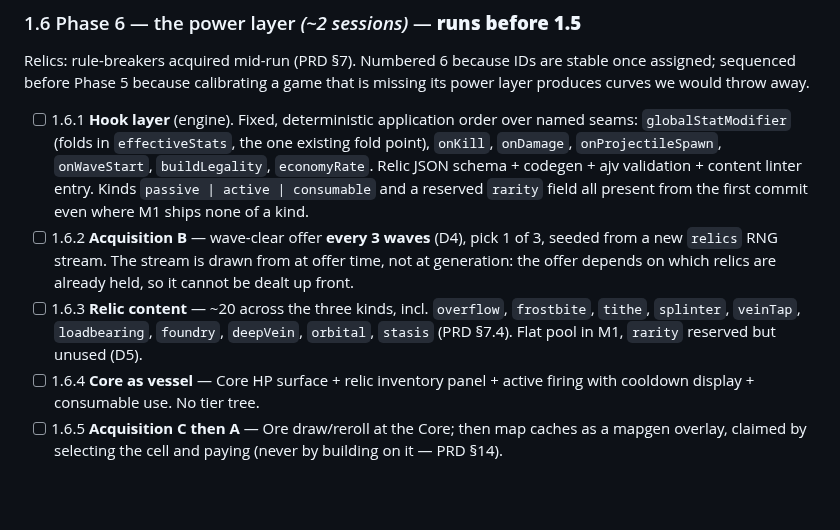
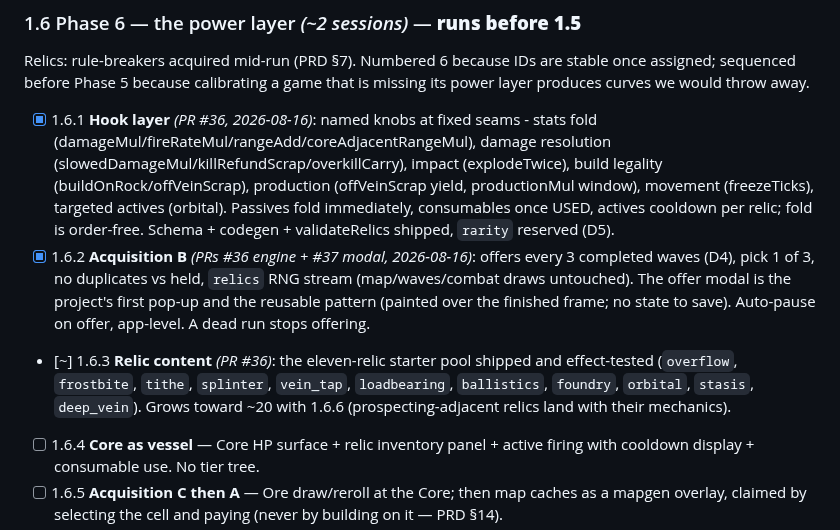
Before and after one commit to Argarot/ascii-defense, a Markdown page: docs/WBS.md, the part around the change. GitHub-like rendering; blank space fills up the shorter version.

```diff
--- a/docs/WBS.md
+++ b/docs/WBS.md
@@ -118,9 +118,9 @@ Relics: rule-breakers acquired mid-run (PRD §7). Numbered 6 because IDs are
 stable once assigned; sequenced before Phase 5 because calibrating a game that
 is missing its power layer produces curves we would throw away.
 
-- [ ] 1.6.1 **Hook layer** (engine). Fixed, deterministic application order over named seams: `globalStatModifier` (folds in `effectiveStats`, the one existing fold point), `onKill`, `onDamage`, `onProjectileSpawn`, `onWaveStart`, `buildLegality`, `economyRate`. Relic JSON schema + codegen + ajv validation + content linter entry. Kinds `passive | active | consumable` and a reserved `rarity` field all present from the first commit even where M1 ships none of a kind.
-- [ ] 1.6.2 **Acquisition B** — wave-clear offer **every 3 waves** (D4), pick 1 of 3, seeded from a new `relics` RNG stream. The stream is drawn from at offer time, not at generation: the offer depends on which relics are already held, so it cannot be dealt up front.
-- [ ] 1.6.3 **Relic content** — ~20 across the three kinds, incl. `overflow`, `frostbite`, `tithe`, `splinter`, `veinTap`, `loadbearing`, `foundry`, `deepVein`, `orbital`, `stasis` (PRD §7.4). Flat pool in M1, `rarity` reserved but unused (D5).
+- [x] 1.6.1 **Hook layer** *(PR #36, 2026-08-16)*: named knobs at fixed seams - stats fold (damageMul/fireRateMul/rangeAdd/coreAdjacentRangeMul), damage resolution (slowedDamageMul/killRefundScrap/overkillCarry), impact (explodeTwice), build legality (buildOnRock/offVeinScrap), production (offVeinScrap yield, productionMul window), movement (freezeTicks), targeted actives (orbital). Passives fold immediately, consumables once USED, actives cooldown per relic; fold is order-free. Schema + codegen + validateRelics shipped, `rarity` reserved (D5).
+- [x] 1.6.2 **Acquisition B** *(PRs #36 engine + #37 modal, 2026-08-16)*: offers every 3 completed waves (D4), pick 1 of 3, no duplicates vs held, `relics` RNG stream (map/waves/combat draws untouched). The offer modal is the project's first pop-up and the reusable pattern (painted over the finished frame; no state to save). Auto-pause on offer, app-level. A dead run stops offering.
+- [~] 1.6.3 **Relic content** *(PR #36)*: the eleven-relic starter pool shipped and effect-tested (`overflow`, `frostbite`, `tithe`, `splinter`, `vein_tap`, `loadbearing`, `ballistics`, `foundry`, `orbital`, `stasis`, `deep_vein`). Grows toward ~20 with 1.6.6 (prospecting-adjacent relics land with their mechanics).
 - [ ] 1.6.4 **Core as vessel** — Core HP surface + relic inventory panel + active firing with cooldown display + consumable use. No tier tree.
 - [ ] 1.6.5 **Acquisition C then A** — Ore draw/reroll at the Core; then map caches as a mapgen overlay, claimed by selecting the cell and paying (never by building on it — PRD §14).
 - [ ] 1.6.6 **Prospecting** — rock contents dealt at generation (ore / cache / nothing); rock cells selectable with a Prospect card costing Scrap; gated behind the Refinery's Survey path. Opening rock only ever yields off-route cells, so the flow field is untouched by construction.
```
Also changed, not shown: HANDOVER.md (+8 -3 lines).
